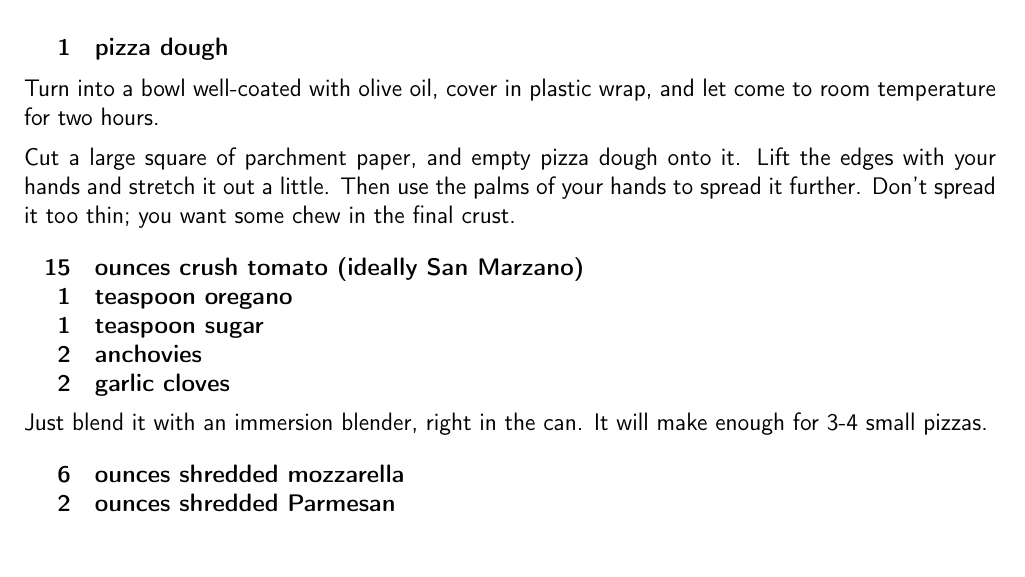
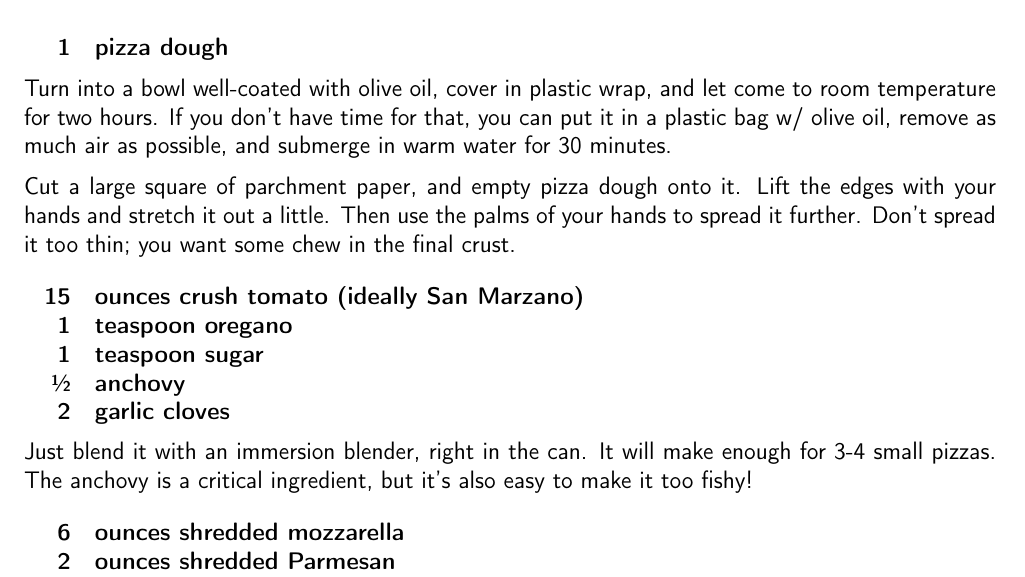
Before and after one commit to chase-seibert/cookbook, a LaTeX thesis (Cookbook.tex, which reads pizza_quick.tex): part of page 22 of 49 before the commit and part of page 22 of 50 after it, cut so that both start at the same text, the shorter picture padded with empty space. Compiled offline with pdfLaTeX.

Commit message:
Update pizza

```diff
--- a/pizza_quick.tex
+++ b/pizza_quick.tex
@@ -12,7 +12,9 @@
 }
 
 Turn into a bowl well-coated with olive oil, cover in plastic wrap, and let
-come to room temperature for two hours.
+come to room temperature for two hours. If you don't have time for that, you
+can put it in a plastic bag w/ olive oil, remove as much air as possible, and
+submerge in warm water for 30 minutes.
 
 Cut a large square of parchment paper, and empty pizza dough onto it. Lift the
 edges with your hands and stretch it out a little. Then use the palms of your
@@ -23,12 +25,13 @@ the final crust.
       15 & ounces crush tomato (ideally San Marzano) \\
       1 & teaspoon oregano \\
       1 & teaspoon sugar \\
-      2 & anchovies \\
+      \sfrac{1}{2} & anchovy \\
       2 & garlic cloves \\
 }
 
 Just blend it with an immersion blender, right in the can. It will make enough
-for 3-4 small pizzas.
+for 3-4 small pizzas. The anchovy is a critical ingredient, but it's also easy
+to make it too fishy!
 
 \ingredients{
      6 & ounces shredded mozzarella \\
```
